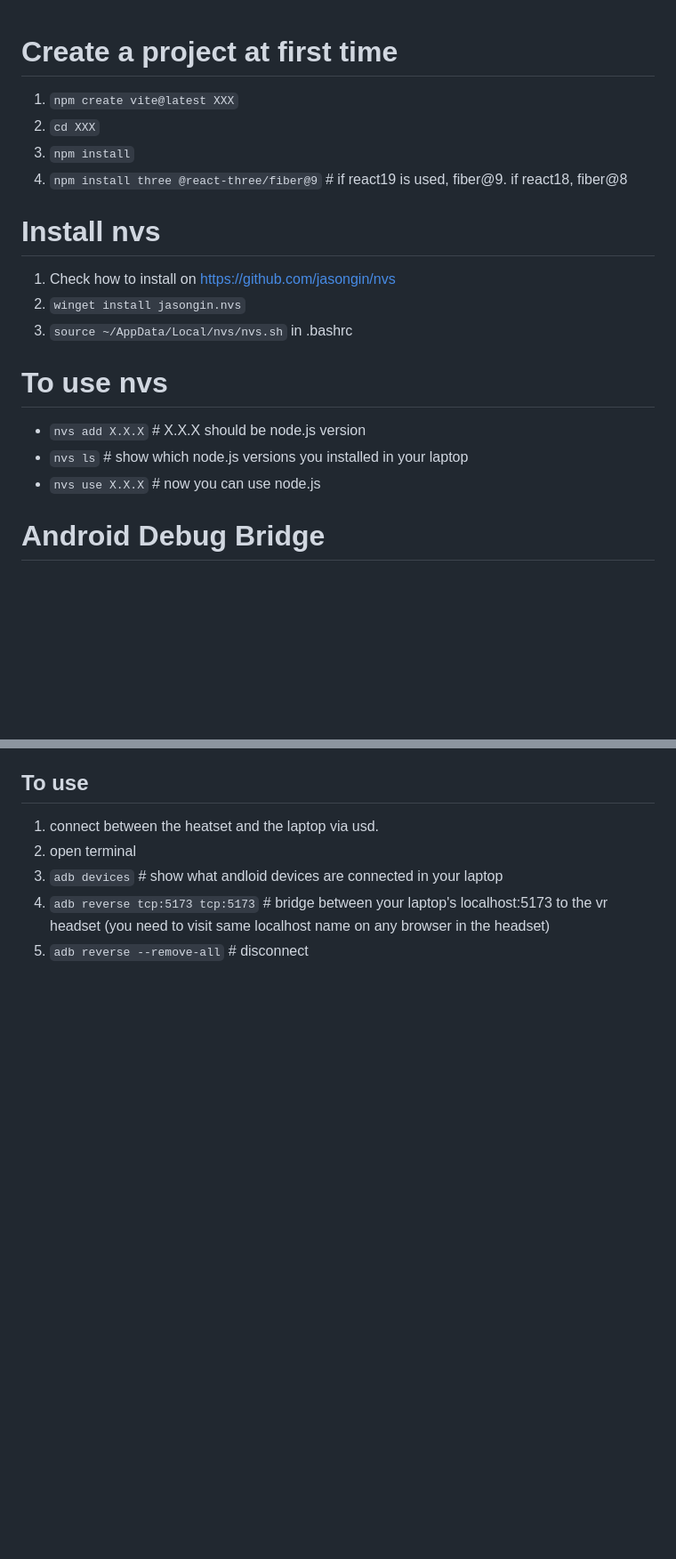
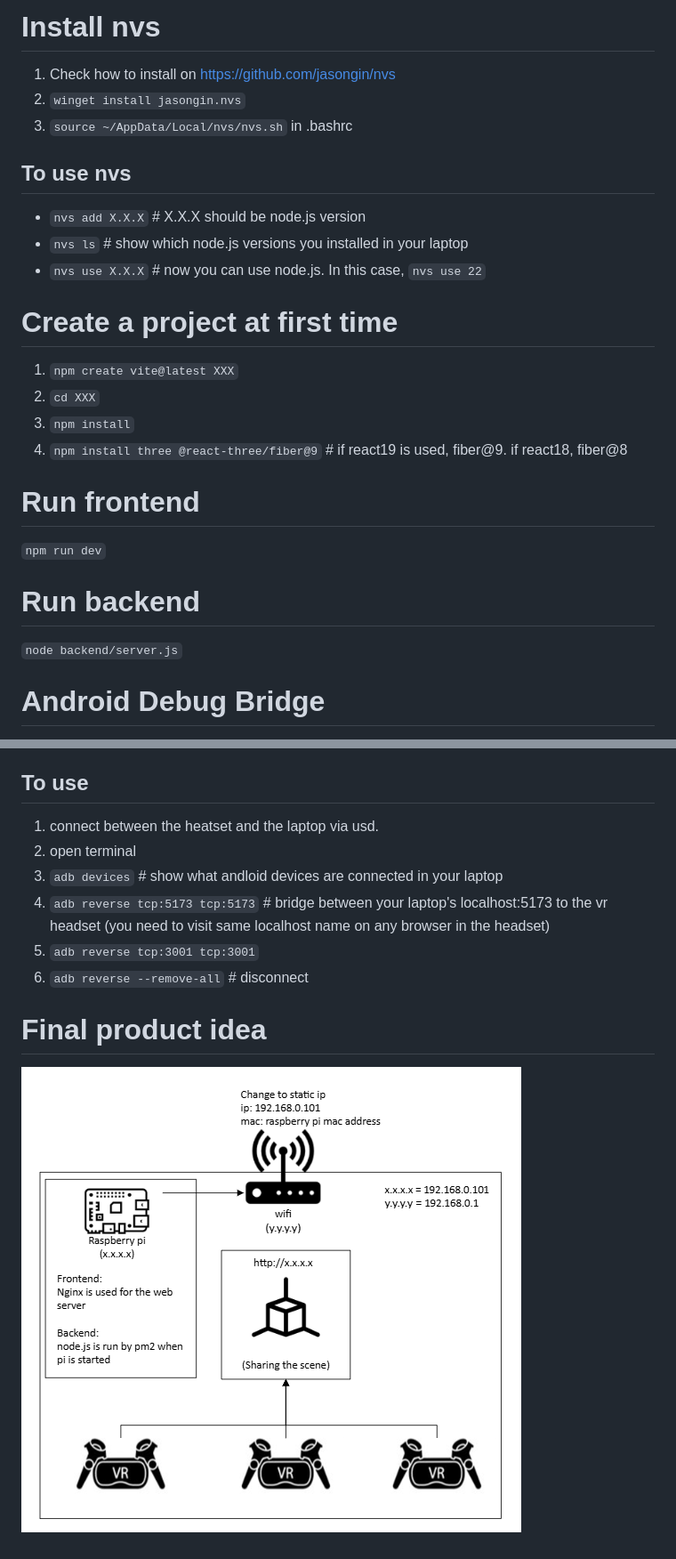
Before and after one commit to SaShi00/3d-viewer, a Markdown page: README.md, 2 parts joined by grey strips. Shown: that part at 89% size. GitHub-like rendering; pictures changed too: public/summary.png (added); blank space fills up the shorter version.

```diff
--- a/README.md
+++ b/README.md
@@ -1,20 +1,24 @@
+# Install nvs
+1. Check how to install on https://github.com/jasongin/nvs
+2. `winget install jasongin.nvs`
+3. `source ~/AppData/Local/nvs/nvs.sh` in .bashrc
+
+## To use nvs
+- `nvs add X.X.X` # X.X.X should be node.js version
+- `nvs ls` # show which node.js versions you installed in your laptop
+- `nvs use X.X.X` # now you can use node.js. In this case, `nvs use 22`
+
 # Create a project at first time
 1. `npm create vite@latest XXX`
 2. `cd XXX`
 3. `npm install`
 4. `npm install three @react-three/fiber@9` # if react19 is used, fiber@9. if react18, fiber@8
 
+# Run frontend
+`npm run dev`
 
-# Install nvs
-1. Check how to install on https://github.com/jasongin/nvs
-2. `winget install jasongin.nvs`
-3. `source ~/AppData/Local/nvs/nvs.sh` in .bashrc
-
-# To use nvs
-- `nvs add X.X.X` # X.X.X should be node.js version
-- `nvs ls` # show which node.js versions you installed in your laptop
-- `nvs use X.X.X` # now you can use node.js
-
+# Run backend
+`node backend/server.js`
 
 # Android Debug Bridge
 This can communicate between laptop and vr headset for debug
@@ -30,4 +34,8 @@ This can communicate between laptop and vr headset for debug
 2. open terminal
 3. `adb devices` # show what andloid devices are connected in your laptop
 4. `adb reverse tcp:5173 tcp:5173` # bridge between your laptop's localhost:5173 to the vr headset (you need to visit same localhost name on any browser in the headset)
-5. `adb reverse --remove-all` # disconnect
+5. `adb reverse tcp:3001 tcp:3001`
+6. `adb reverse --remove-all` # disconnect
+
+# Final product idea
+![summary](./public/summary.png)
```
Also changed, not shown: 8 other files.
